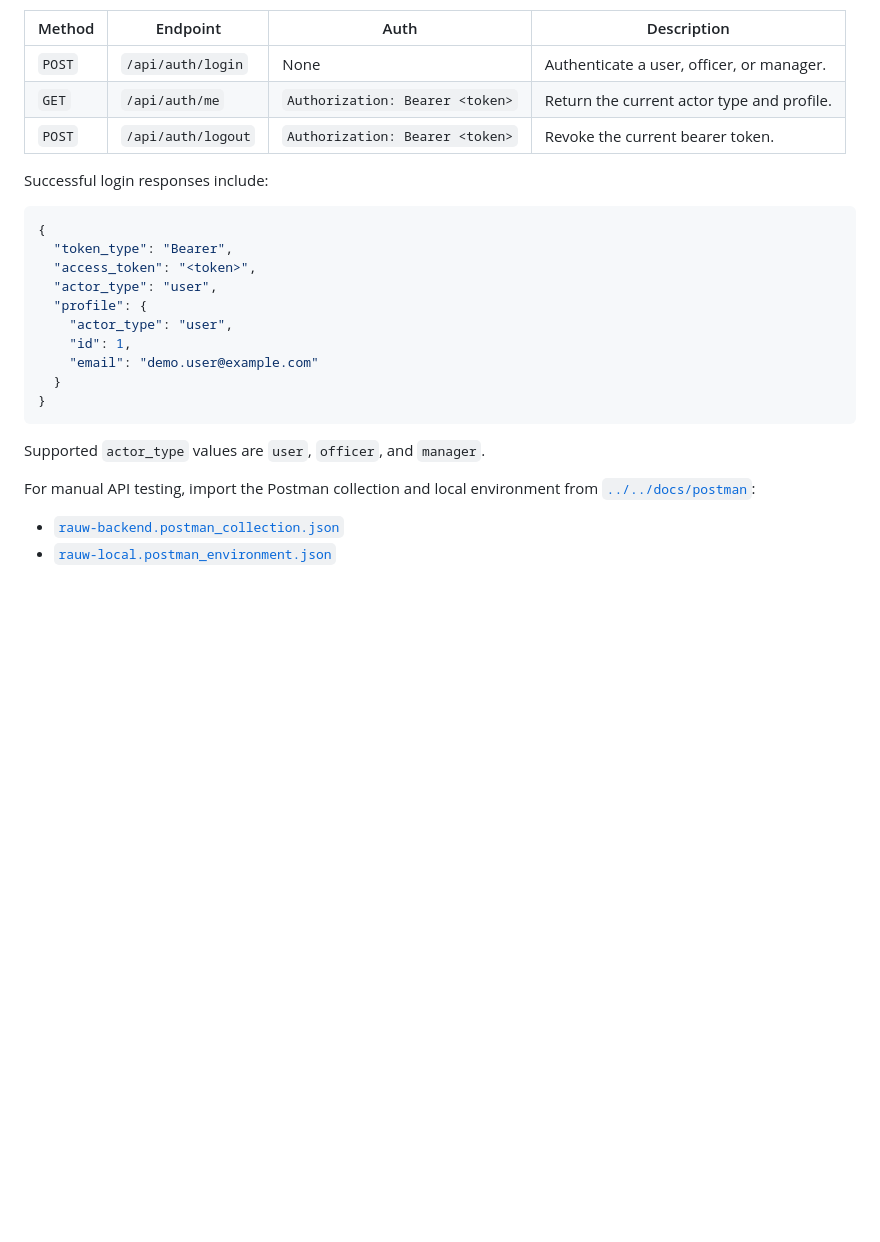
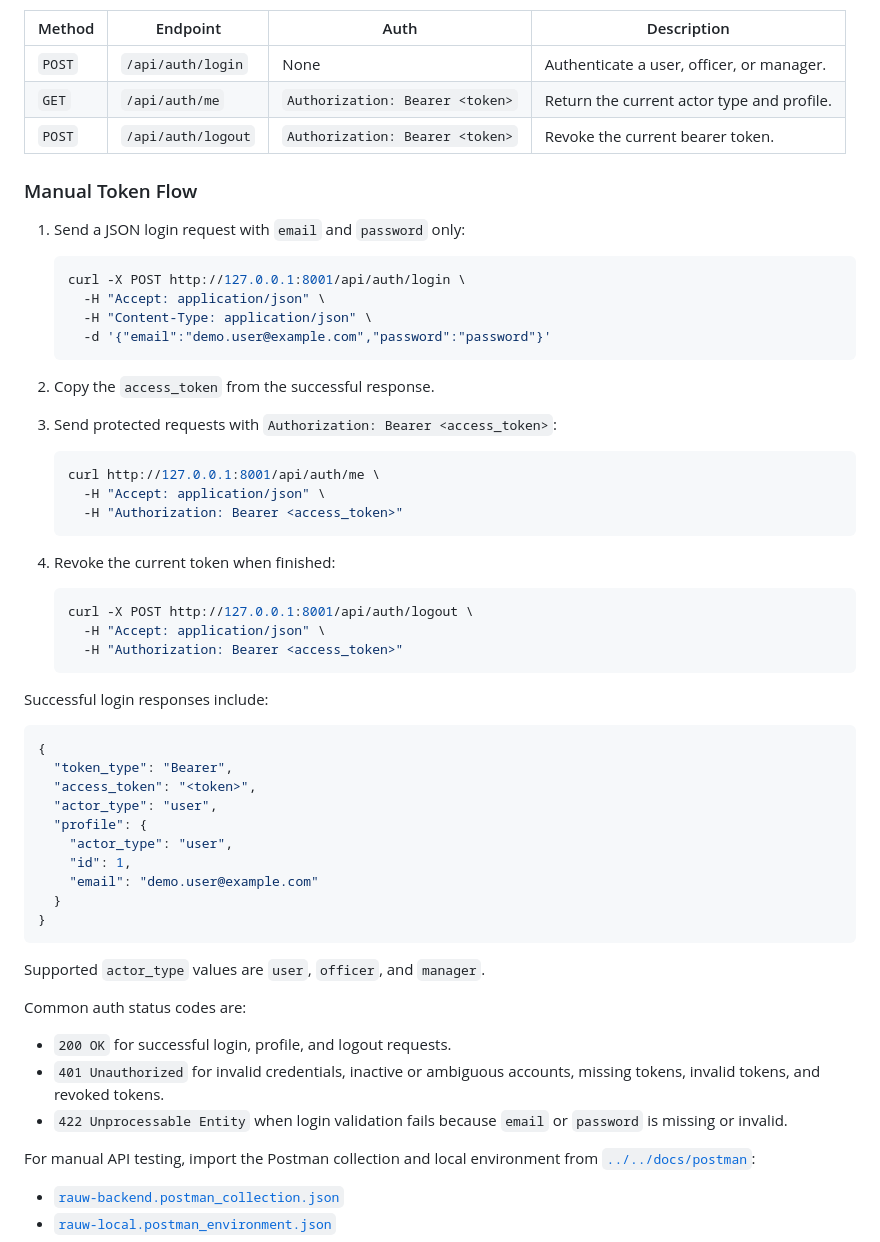
Before and after one commit to BoorZuur/RAUW, a Markdown page: apps/backend/README.md, the part around the change. Rendered like a GitHub page; blank space fills up the shorter version.

Commit message:
docs(auth): refine login docs and postman notes
Phase 11/12: Verify documentation and Postman artifacts

- Clarify the manual token flow with curl examples
- Document auth status codes for backend login
- Add 401 notes for protected Postman endpoints

````diff
--- a/apps/backend/README.md
+++ b/apps/backend/README.md
@@ -21,6 +21,34 @@ The backend uses bearer token authentication for API consumers. One shared login
 | `GET` | `/api/auth/me` | `Authorization: Bearer <token>` | Return the current actor type and profile. |
 | `POST` | `/api/auth/logout` | `Authorization: Bearer <token>` | Revoke the current bearer token. |
 
+### Manual Token Flow
+
+1. Send a JSON login request with `email` and `password` only:
+
+   ```bash
+   curl -X POST http://127.0.0.1:8001/api/auth/login \
+     -H "Accept: application/json" \
+     -H "Content-Type: application/json" \
+     -d '{"email":"demo.user@example.com","password":"password"}'
+   ```
+
+2. Copy the `access_token` from the successful response.
+3. Send protected requests with `Authorization: Bearer <access_token>`:
+
+   ```bash
+   curl http://127.0.0.1:8001/api/auth/me \
+     -H "Accept: application/json" \
+     -H "Authorization: Bearer <access_token>"
+   ```
+
+4. Revoke the current token when finished:
+
+   ```bash
+   curl -X POST http://127.0.0.1:8001/api/auth/logout \
+     -H "Accept: application/json" \
+     -H "Authorization: Bearer <access_token>"
+   ```
+
 Successful login responses include:
 
 ```json
@@ -37,6 +65,12 @@ Successful login responses include:
 ```
 
 Supported `actor_type` values are `user`, `officer`, and `manager`.
+
+Common auth status codes are:
+
+- `200 OK` for successful login, profile, and logout requests.
+- `401 Unauthorized` for invalid credentials, inactive or ambiguous accounts, missing tokens, invalid tokens, and revoked tokens.
+- `422 Unprocessable Entity` when login validation fails because `email` or `password` is missing or invalid.
 
 For manual API testing, import the Postman collection and local environment from [`../../docs/postman`](../../docs/postman/README.md):
 
````
Also changed, not shown: docs/postman/README.md (+8 -0 lines).
